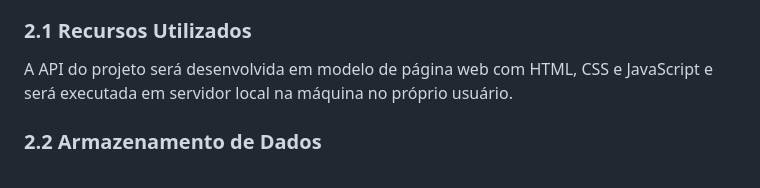
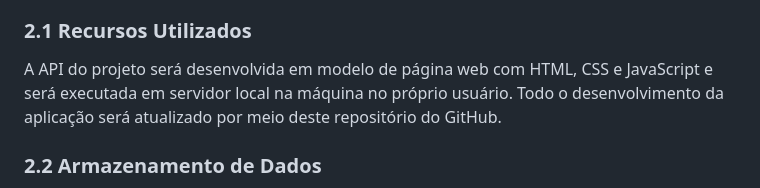
Before and after one commit to Marcelleap/Seminario---II, a Markdown page: README.md, the part around the change. Drawn GitHub-style.

Commit message:
README.md
Pequena alteração 15/10 - Hadassa

```diff
--- a/README.md
+++ b/README.md
@@ -44,7 +44,7 @@ A implementação de um sistema de gerenciamento de disciplinas oferece vários
 O projeto deverá conter uma página em formato de calendário que permita ao usuário consultar e cadastrar o dia, horário de cada umas das disciplinas lecionadas, bem como o conteúdo de cada uma das aulas.
 
 ### 2.1 Recursos Utilizados
-A API do projeto será desenvolvida em modelo de página web com HTML, CSS e JavaScript e será executada em servidor local na máquina no próprio usuário.
+A API do projeto será desenvolvida em modelo de página web com HTML, CSS e JavaScript e será executada em servidor local na máquina no próprio usuário. Todo o desenvolvimento da aplicação será atualizado por meio deste repositório do GitHub.
 
 ### 2.2 Armazenamento de Dados
 O armazenamento de todos os dados gerados pela aplicação será feito em local storage (armazenamento local).
```
